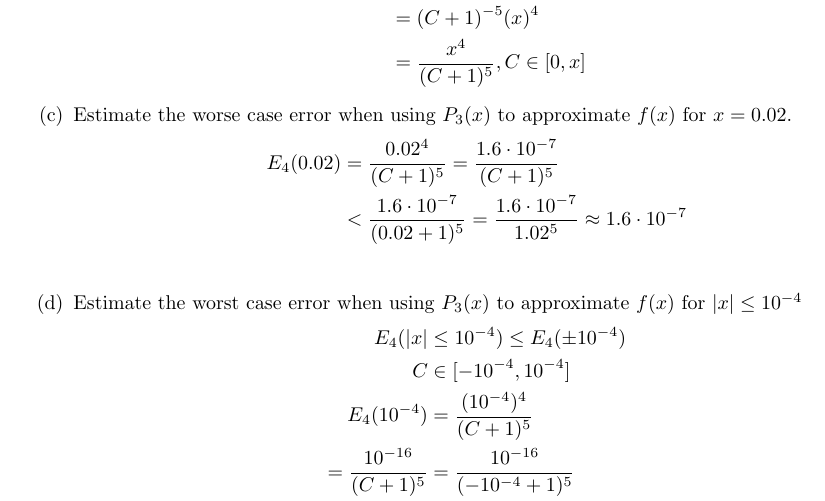
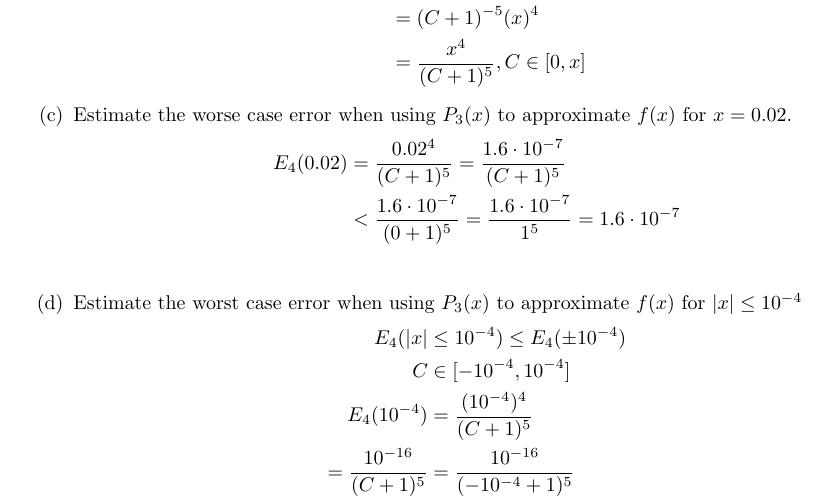
Before and after one commit to MSWS/MCS-375, a LaTeX problem sheet (HW/2/HW2.tex): part of the page, cut so that both start at the same text. Compiled offline with pdfLaTeX.

Commit message:
Fix error

```diff
--- a/HW/2/HW2.tex
+++ b/HW/2/HW2.tex
@@ -38,8 +38,8 @@ Consider \(f(x) = \frac{1}{x + 1}\)
           \end{align*}
     \item Estimate the worse case error when using \(P_3(x)\) to approximate \(f(x)\) for \(x = 0.02\).
           \begin{align*}
-              E_{4}(0.02) & = \frac{0.02^4}{(C + 1)^5} = \frac{1.6 \cdot 10^{-7}}{(C + 1) ^ 5}                                        \\
-                          & < \frac{1.6 \cdot 10^{-7}}{(0.02 + 1) ^ 5} = \frac{1.6 \cdot 10^{-7}}{1.02 ^ 5} \approx 1.6 \cdot 10^{-7} \\
+              E_{4}(0.02) & = \frac{0.02^4}{(C + 1)^5} = \frac{1.6 \cdot 10^{-7}}{(C + 1) ^ 5}                            \\
+                          & < \frac{1.6 \cdot 10^{-7}}{(0 + 1) ^ 5} = \frac{1.6 \cdot 10^{-7}}{1 ^ 5} = 1.6 \cdot 10^{-7} \\
           \end{align*}
     \item Estimate the worst case error when using \(P_3(x)\) to approximate \(f(x)\) for \(\vert x \vert \leq 10^{-4}\)
           \begin{align*}
```
Also changed, not shown: HW/2/HW2.pdf.
